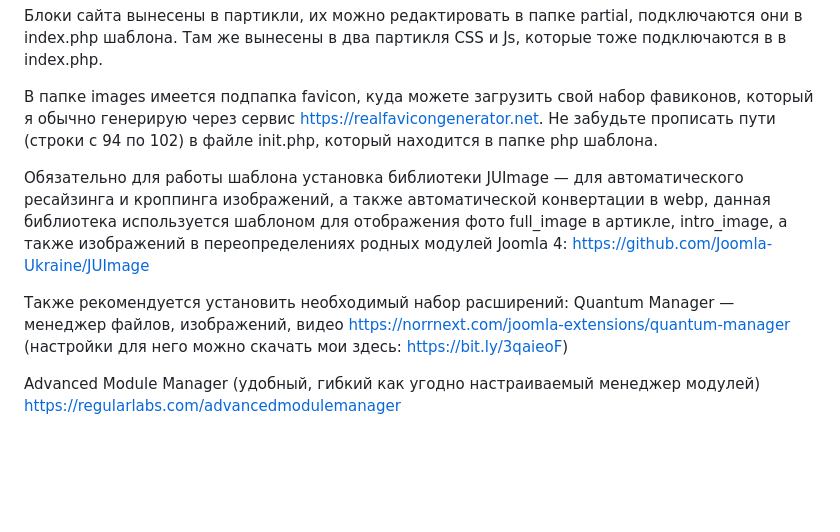
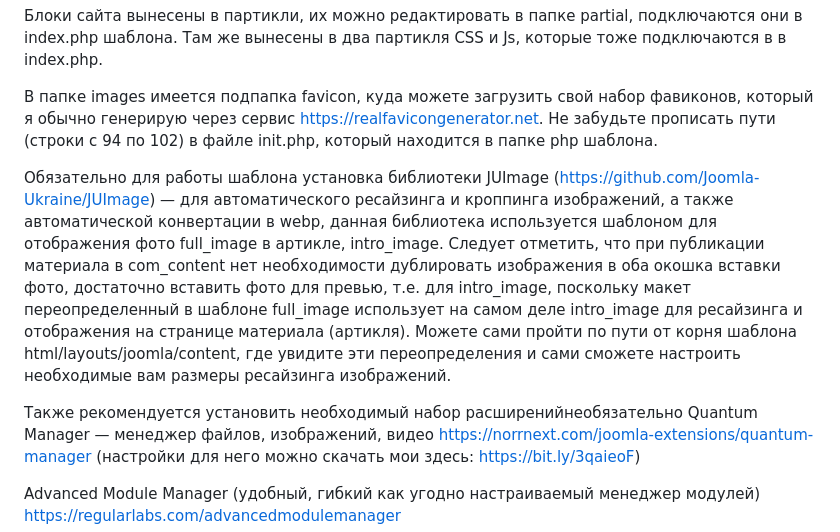
Before and after one commit to bsakhanov/wmarka, a Markdown page: README.md, the part around the change. Rendered like a GitHub page; blank space fills up the shorter version.

```diff
--- a/README.md
+++ b/README.md
@@ -7,9 +7,9 @@
 
 В папке images имеется подпапка favicon, куда можете загрузить свой набор фавиконов, который я обычно генерирую через сервис https://realfavicongenerator.net. Не забудьте прописать пути (строки с 94 по 102) в файле init.php, который находится в папке php шаблона.
 
-Обязательно для работы шаблона установка библиотеки JUImage — для автоматического ресайзинга и кроппинга изображений, а также автоматической конвертации в webp, данная библиотека используется шаблоном для отображения фото full_image в артикле, intro_image, а также изображений в переопределениях родных модулей Joomla 4: https://github.com/Joomla-Ukraine/JUImage
+Обязательно для работы шаблона установка библиотеки JUImage (https://github.com/Joomla-Ukraine/JUImage) — для автоматического ресайзинга и кроппинга изображений, а также автоматической конвертации в webp, данная библиотека используется шаблоном для отображения фото full_image в артикле, intro_image. Следует отметить, что при публикации материала в com_content нет необходимости дублировать изображения в оба окошка вставки фото, достаточно вставить фото для превью, т.е. для intro_image, поскольку макет переопределенный в шаблоне full_image использует на самом деле intro_image для ресайзинга и отображения на странице материала (артикля). Можете сами пройти по пути от корня шаблона html/layouts/joomla/content, где увидите эти переопределения и сами сможете настроить необходимые вам размеры ресайзинга изображений.
 
-Также рекомендуется установить необходимый набор расширений:
+Также рекомендуется установить необходимый набор расширенийнеобязательно
 Quantum Manager — менеджер файлов, изображений, видео  https://norrnext.com/joomla-extensions/quantum-manager (настройки для него можно скачать мои здесь: https://bit.ly/3qaieoF)
 
 Advanced Module Manager (удобный, гибкий как угодно настраиваемый менеджер модулей) https://regularlabs.com/advancedmodulemanager
```
